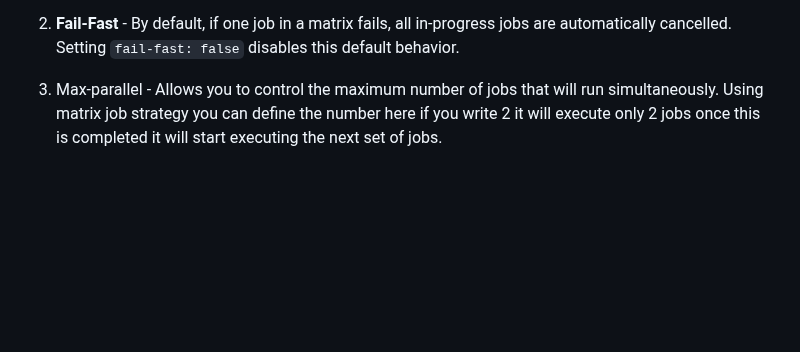
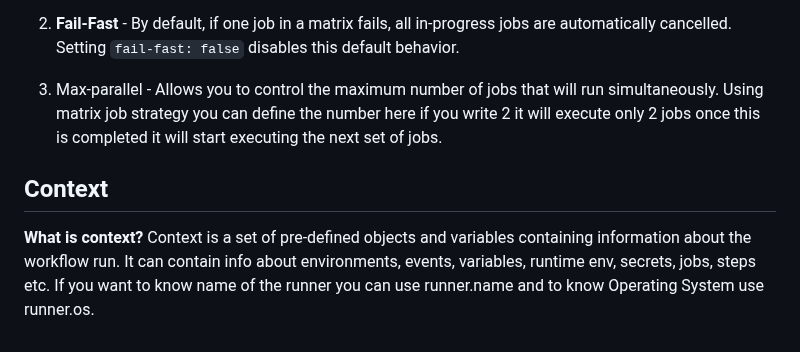
Before and after one commit to pooja-bhavani/github-actions, a Markdown page: README.md, the part around the change. Rendered like a GitHub page; blank space fills up the shorter version.

```diff
--- a/README.md
+++ b/README.md
@@ -79,3 +79,8 @@ screenshots to be added
 2. **Fail-Fast** - By default, if one job in a matrix fails, all in-progress jobs are automatically cancelled. Setting `fail-fast: false` disables this default behavior.
 
 3. Max-parallel - Allows you to control the maximum number of jobs that will run simultaneously. Using matrix job strategy you can define the number here if you write 2 it will execute only 2 jobs once this is completed it will start executing the next set of jobs.
+
+## Context
+
+**What is context?**
+Context is a set of pre-defined objects and variables containing information about the workflow run. It can contain info about environments, events, variables, runtime env, secrets, jobs, steps etc. If you want to know name of the runner you can use runner.name and to know Operating System use runner.os.
```
